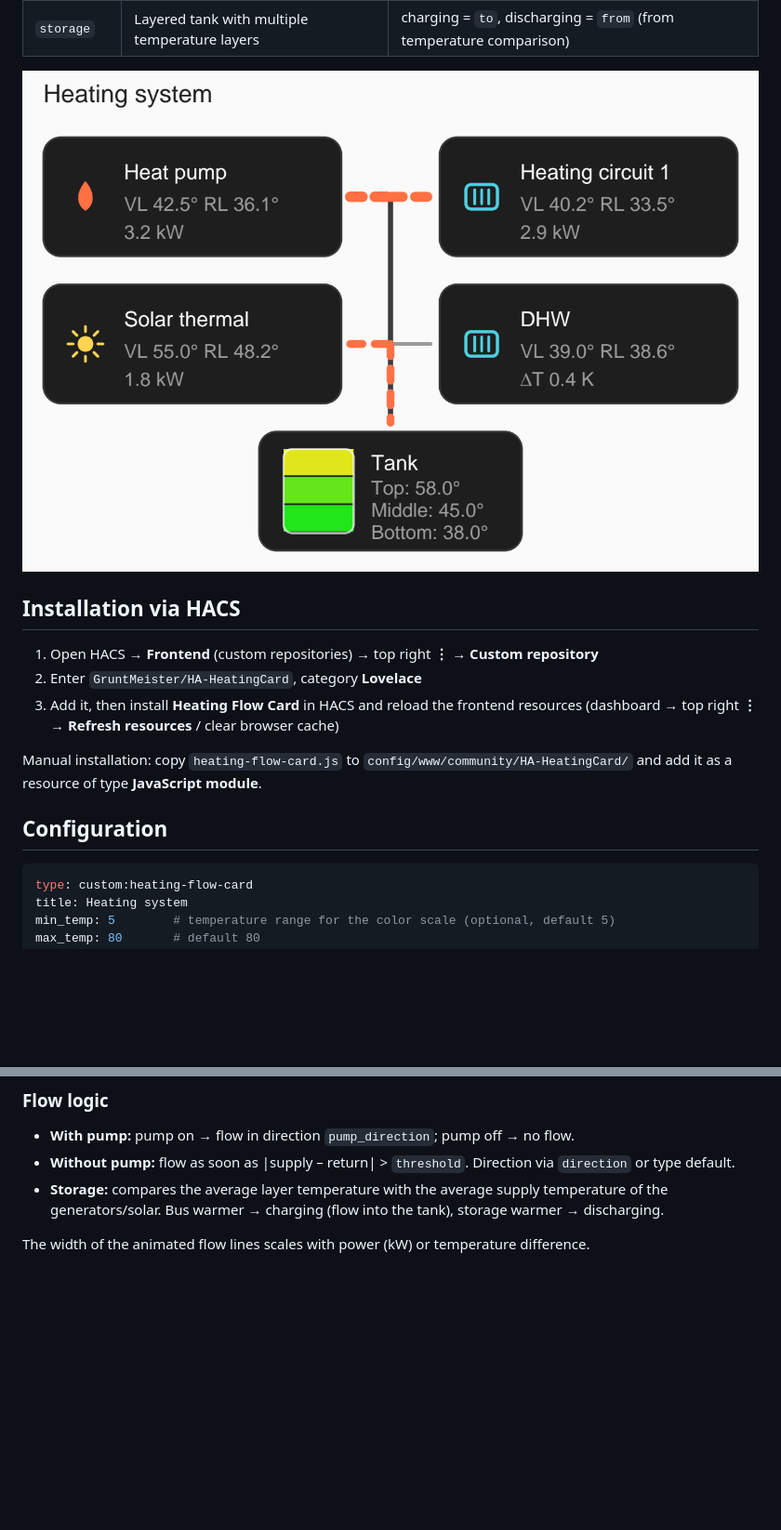
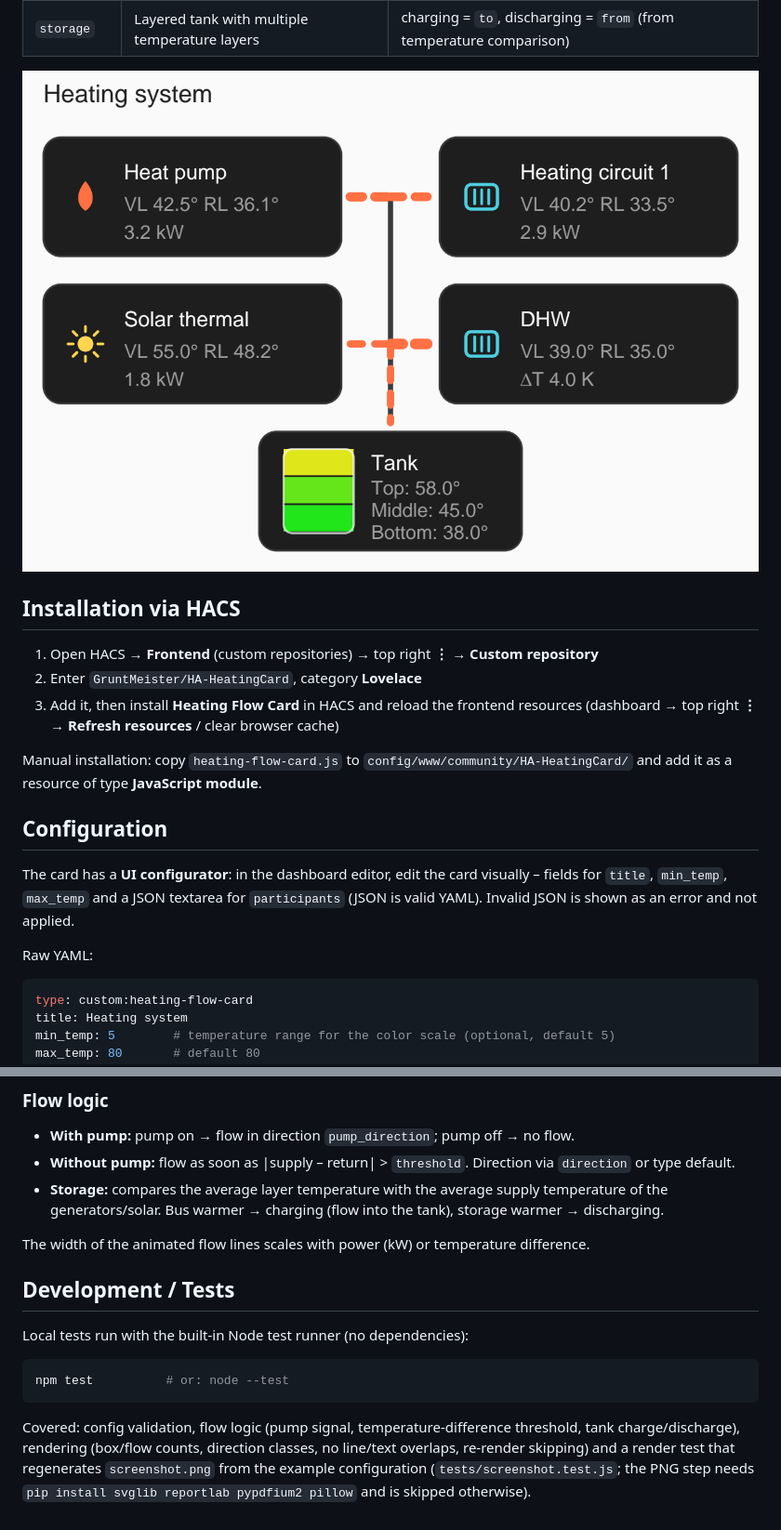
Before and after one commit to GruntMeister/HA-HeatingCard, a Markdown page: README.md, 2 parts joined by grey strips. Shown at 93% size. Drawn GitHub-style; pictures changed too: screenshot.png; blank space fills up the shorter version.

````diff
--- a/README.md
+++ b/README.md
@@ -32,6 +32,13 @@ Manual installation: copy `heating-flow-card.js` to
 **JavaScript module**.
 
 ## Configuration
+
+The card has a **UI configurator**: in the dashboard editor, edit the card
+visually – fields for `title`, `min_temp`, `max_temp` and a JSON textarea for
+`participants` (JSON is valid YAML). Invalid JSON is shown as an error and not
+applied.
+
+Raw YAML:
 
 ```yaml
 type: custom:heating-flow-card
@@ -113,3 +120,18 @@ participants:
   of the generators/solar. Bus warmer → charging (flow into the tank), storage warmer → discharging.
 
 The width of the animated flow lines scales with power (kW) or temperature difference.
+
+## Development / Tests
+
+Local tests run with the built-in Node test runner (no dependencies):
+
+```bash
+npm test          # or: node --test
+```
+
+Covered: config validation, flow logic (pump signal, temperature-difference
+threshold, tank charge/discharge), rendering (box/flow counts, direction
+classes, no line/text overlaps, re-render skipping) and a render test that
+regenerates `screenshot.png` from the example configuration
+(`tests/screenshot.test.js`; the PNG step needs
+`pip install svglib reportlab pypdfium2 pillow` and is skipped otherwise).
````
Also changed, not shown: 6 other files.
